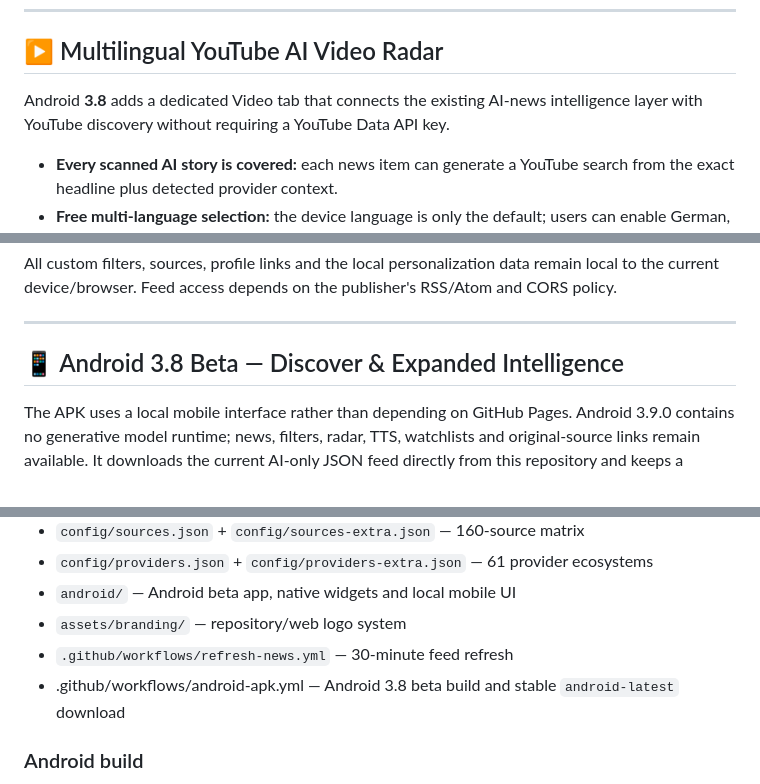
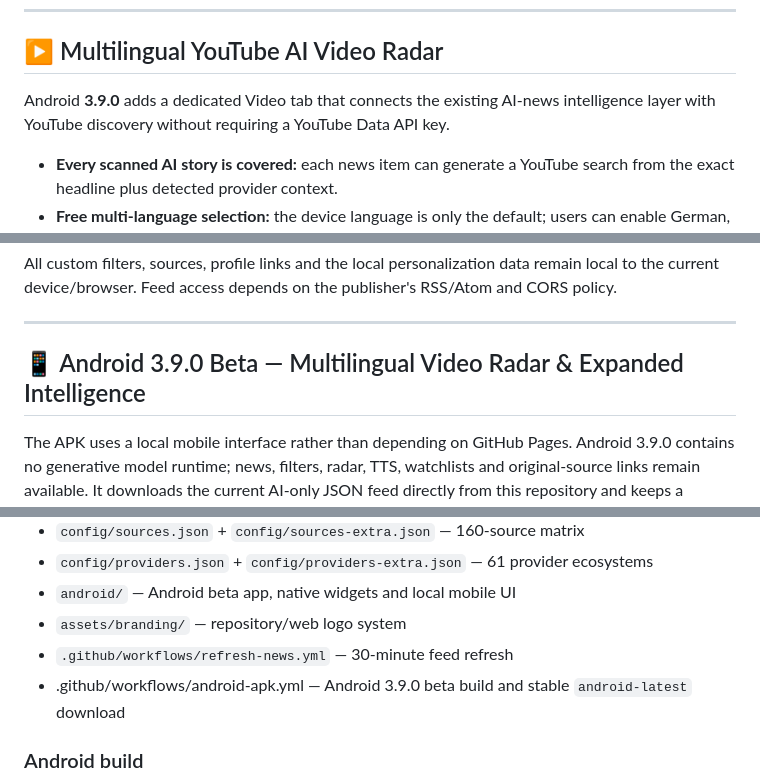
Before and after one commit to chekento/Ainews, a Markdown page: README.md, 3 parts joined by grey strips. GitHub-like rendering; folded sections open.

```diff
--- a/README.md
+++ b/README.md
@@ -120,7 +120,7 @@ Search supports `source:`, `provider:`, `cat:`, `tag:`, `type:`, `after:`, `befo
 
 ## ▶ Multilingual YouTube AI Video Radar
 
-Android **3.8** adds a dedicated Video tab that connects the existing AI-news intelligence layer with YouTube discovery without requiring a YouTube Data API key.
+Android **3.9.0** adds a dedicated Video tab that connects the existing AI-news intelligence layer with YouTube discovery without requiring a YouTube Data API key.
 
 - **Every scanned AI story is covered:** each news item can generate a YouTube search from the exact headline plus detected provider context.
 - **Free multi-language selection:** the device language is only the default; users can enable German, English, French, Spanish, Italian and many other languages at the same time, or add another language code manually.
@@ -192,7 +192,7 @@ All custom filters, sources, profile links and the local personalization data re
 
 ---
 
-## 📱 Android 3.8 Beta — Discover & Expanded Intelligence
+## 📱 Android 3.9.0 Beta — Multilingual Video Radar & Expanded Intelligence
 
 The APK uses a local mobile interface rather than depending on GitHub Pages. Android 3.9.0 contains no generative model runtime; news, filters, radar, TTS, watchlists and original-source links remain available. It downloads the current AI-only JSON feed directly from this repository and keeps a bundled offline fallback inside the package.
 
@@ -246,7 +246,7 @@ Every page carries the same beta status, current APK link and legal/privacy navi
 - `android/` — Android beta app, native widgets and local mobile UI
 - `assets/branding/` — repository/web logo system
 - `.github/workflows/refresh-news.yml` — 30-minute feed refresh
-- .github/workflows/android-apk.yml — Android 3.8 beta build and stable `android-latest` download
+- .github/workflows/android-apk.yml — Android 3.9.0 beta build and stable `android-latest` download
 
 ### Android build
 
```
Also changed, not shown: other parts of README.md (+9 -9 lines).
